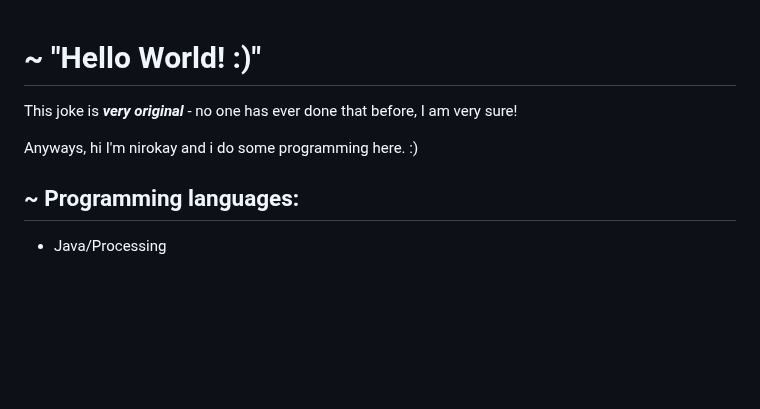
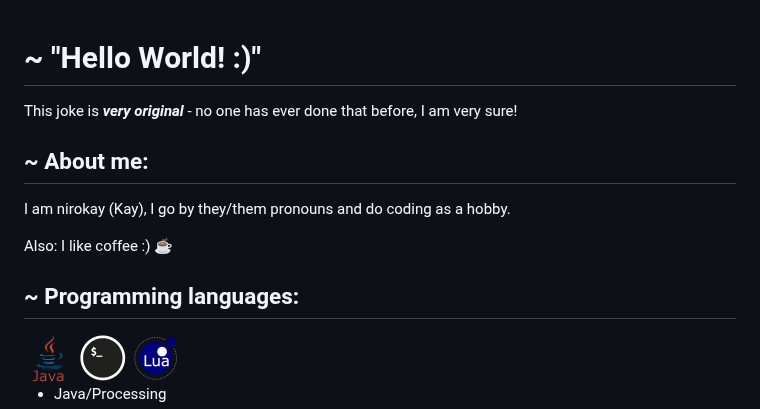
Before and after one commit to nirokay/nirokay, a Markdown page: README.md, the part around one of its changes. Drawn GitHub-style; pictures changed too: pic/lang/bash.png (added), pic/lang/java.png (added), pic/lang/lua.png (added); blank space fills up the shorter version.

```diff
--- a/README.md
+++ b/README.md
@@ -1,8 +1,20 @@
 # ~ "Hello World! :)"
+
 This joke is ***very original*** - no one has ever done that before, I am very sure!
 
-Anyways, hi I'm nirokay and i do some programming here. :)
+
+## ~ About me:
+
+
+I am nirokay (Kay), I go by they/them pronouns and do coding as a hobby.
+
+Also: I like coffee :) ☕️
 
 
 ## ~ Programming languages:
+
+<img src="./pic/lang/java.png" alt="Java Icon" width="50"/>
+<img src="./pic/lang/bash.png" alt="Bash Icon" width="50"/>
+<img src="./pic/lang/lua.png " alt="Lua Icon " width="50"/>
+
  * <span style="color:orange   "> Java/Processing </span>
```
Also changed, not shown: other parts of README.md (+1 -1 lines).
